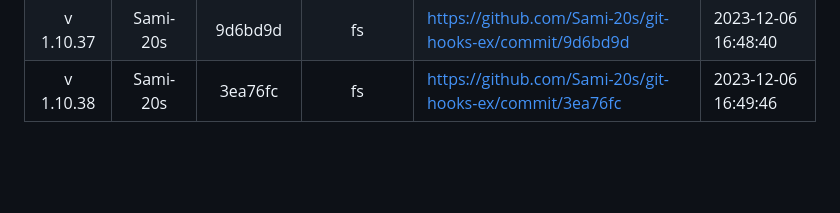
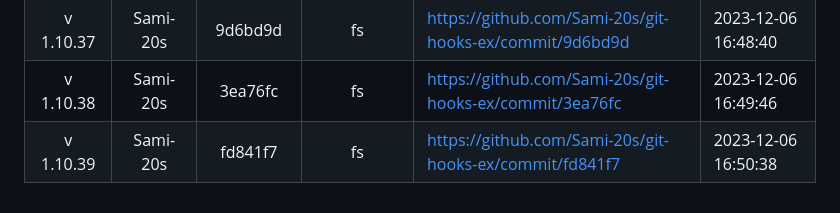
Before and after one commit to Sami-20s/git-hooks-ex, a Markdown page: README.md, the part around the change. Rendered like a GitHub page; blank space fills up the shorter version.

Commit message:
update readme version

```diff
--- a/README.md
+++ b/README.md
@@ -25,3 +25,4 @@
 | v 1.10.36 | Sami-20s | fe10ba5 | fs | https://github.com/Sami-20s/git-hooks-ex/commit/fe10ba5 | 2023-12-06 16:46:34 |
 | v 1.10.37 | Sami-20s | 9d6bd9d | fs | https://github.com/Sami-20s/git-hooks-ex/commit/9d6bd9d | 2023-12-06 16:48:40 |
 | v 1.10.38 | Sami-20s | 3ea76fc | fs | https://github.com/Sami-20s/git-hooks-ex/commit/3ea76fc | 2023-12-06 16:49:46 |
+| v 1.10.39 | Sami-20s | fd841f7 | fs | https://github.com/Sami-20s/git-hooks-ex/commit/fd841f7 | 2023-12-06 16:50:38 |
```
